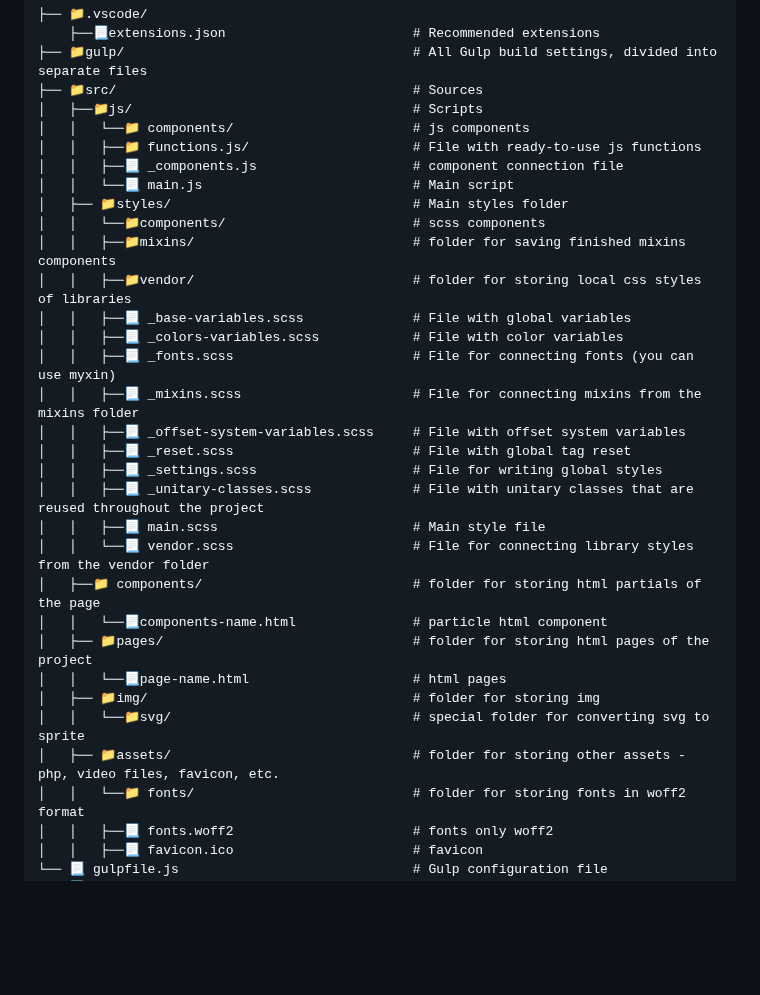
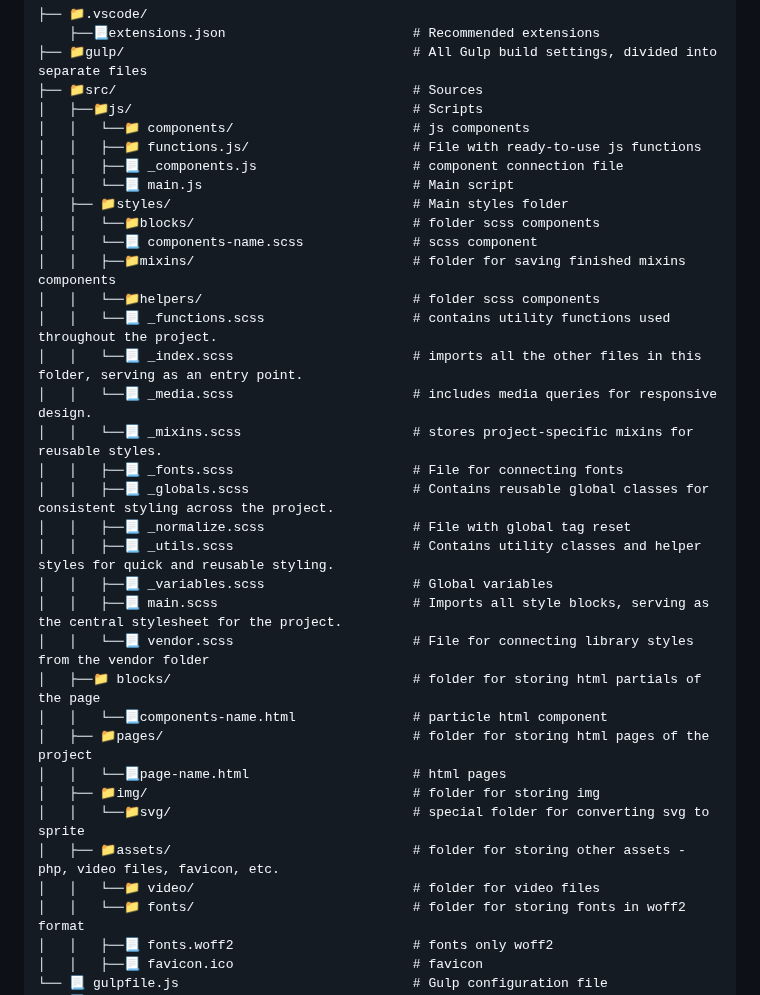
Before and after one commit to VitaliyLF/gulp-starter, a Markdown page: README.md, the part around the change. Rendered like a GitHub page; blank space fills up the shorter version.

```diff
--- a/README.md
+++ b/README.md
@@ -67,26 +67,29 @@ Creates a temporary clone of the current repository, generates a gh-pages branch
 │   │   ├──📃 _components.js                    # component connection file
 │   │   └──📃 main.js                           # Main script
 │   ├── 📁styles/                               # Main styles folder
-│   │   └──📁components/                        # scss components
+│   │   └──📁blocks/                            # folder scss components
+│   │   └──📃 components-name.scss              # scss component
 │   │   ├──📁mixins/                            # folder for saving finished mixins components
-│   │   ├──📁vendor/                            # folder for storing local css styles of libraries
-│   │   ├──📃 _base-variables.scss              # File with global variables
-│   │   ├──📃 _colors-variables.scss            # File with color variables
-│   │   ├──📃 _fonts.scss                       # File for connecting fonts (you can use myxin)
-│   │   ├──📃 _mixins.scss                      # File for connecting mixins from the mixins folder
-│   │   ├──📃 _offset-system-variables.scss     # File with offset system variables
-│   │   ├──📃 _reset.scss                       # File with global tag reset
-│   │   ├──📃 _settings.scss                    # File for writing global styles
-│   │   ├──📃 _unitary-classes.scss             # File with unitary classes that are reused throughout the project
-│   │   ├──📃 main.scss                         # Main style file
+│   │   └──📁helpers/                           # folder scss components
+│   │   └──📃 _functions.scss                   # contains utility functions used throughout the project.
+│   │   └──📃 _index.scss                       # imports all the other files in this folder, serving as an entry point.
+│   │   └──📃 _media.scss                       # includes media queries for responsive design.
+│   │   └──📃 _mixins.scss                      # stores project-specific mixins for reusable styles.
+│   │   ├──📃 _fonts.scss                       # File for connecting fonts
+│   │   ├──📃 _globals.scss                     # Сontains reusable global classes for consistent styling across the project.
+│   │   ├──📃 _normalize.scss                   # File with global tag reset
+│   │   ├──📃 _utils.scss                       # Сontains utility classes and helper styles for quick and reusable styling.
+│   │   ├──📃 _variables.scss                   # Global variables
+│   │   ├──📃 main.scss                         # Imports all style blocks, serving as the central stylesheet for the project.
 │   │   └──📃 vendor.scss                       # File for connecting library styles from the vendor folder
-│   ├──📁 components/                           # folder for storing html partials of the page
+│   ├──📁 blocks/                               # folder for storing html partials of the page
 │   │   └──📃components-name.html               # particle html component
 │   ├── 📁pages/                                # folder for storing html pages of the project
 │   │   └──📃page-name.html                     # html pages
 │   ├── 📁img/                                  # folder for storing img
 │   │   └──📁svg/                               # special folder for converting svg to sprite
 │   ├── 📁assets/                               # folder for storing other assets - php, video files, favicon, etc.
+│   │   └──📁 video/                            # folder for video files
 │   │   └──📁 fonts/                            # folder for storing fonts in woff2 format
 │   │   ├──📃 fonts.woff2                       # fonts only woff2
 │   │   ├──📃 favicon.ico                       # favicon
```
